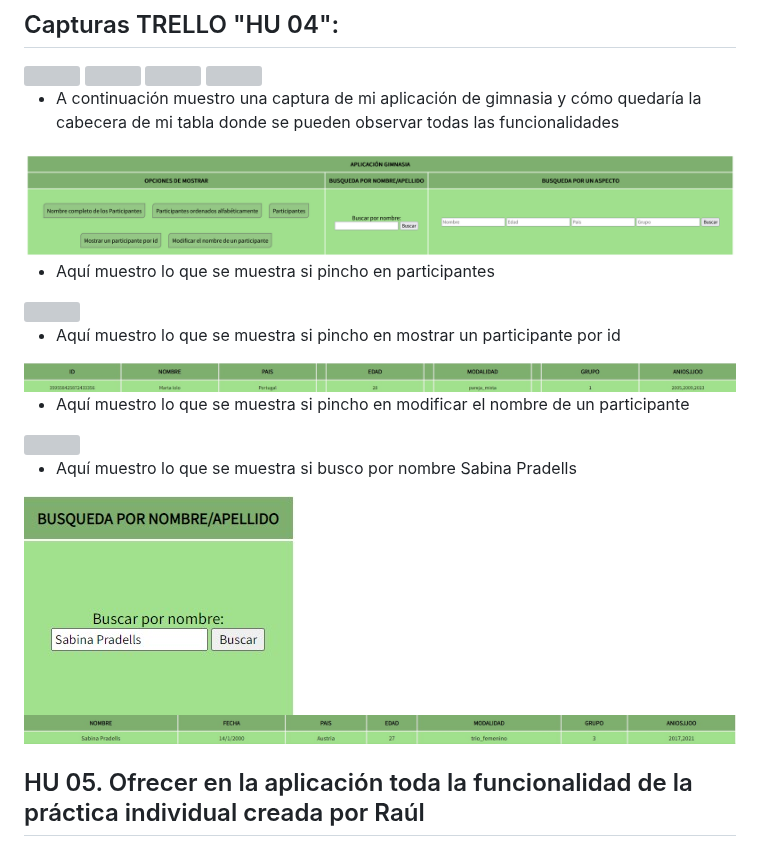
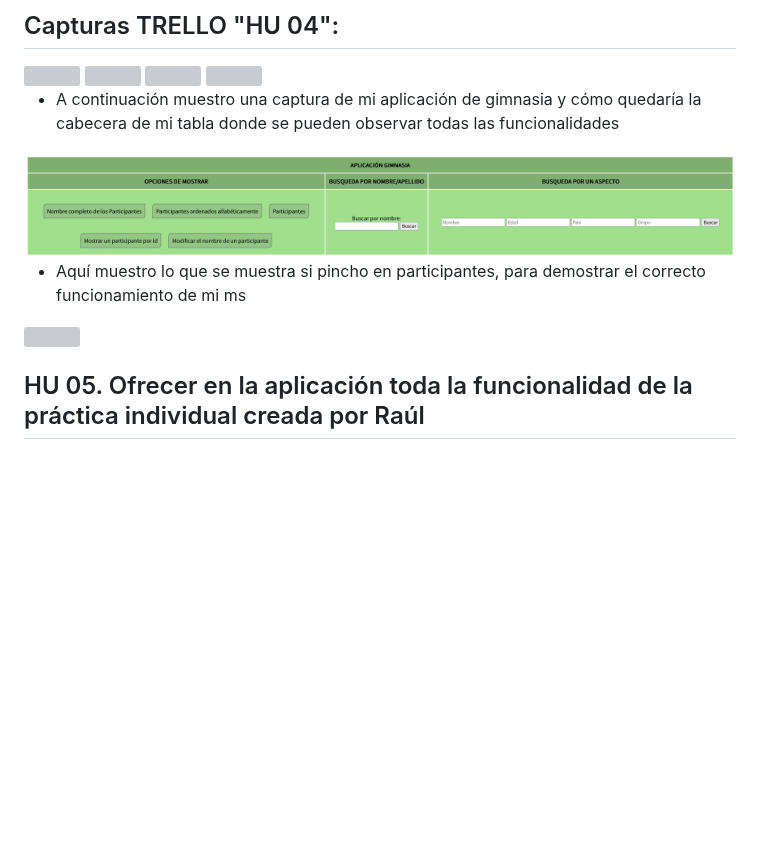
Before and after one commit to UJA-DAGIL-22-23/d-agil-2022-2023-practica-4-bader_carlos_irene_javier_raul, a Markdown page: README.md, the part around the change. Drawn GitHub-style; blank space fills up the shorter version; grey boxes are pictures that could not be loaded.

Commit message:
Modificando readme gimnasia

```diff
--- a/README.md
+++ b/README.md
@@ -243,22 +243,9 @@ Deporte: Parkour
 
 <img src='./assets/img/HTMLHU4.png'>
 
-* Aquí muestro lo que se muestra si pincho en participantes
+* Aquí muestro lo que se muestra si pincho en participantes, para demostrar el correcto funcionamiento de mi ms
 
 <img src='./assets/img/gimnasiaimg1.jpg'>
-
-* Aquí muestro lo que se muestra si pincho en mostrar un participante por id
-
-<img src='./assets/img/gimnasiaimg2.jpg'>
-
-* Aquí muestro lo que se muestra si pincho en modificar el nombre de un participante
-
-<img src='./assets/img/gimnasiaimg3.jpg'>
-
-* Aquí muestro lo que se muestra si busco por nombre Sabina Pradells
-
-<img src='./assets/img/gimnasiaimg4.jpg'>
-<img src='./assets/img/gimnasiaimg5.jpg'>
 
 
 ## HU 05. Ofrecer en la aplicación toda la funcionalidad de la práctica individual creada por Raúl
```
